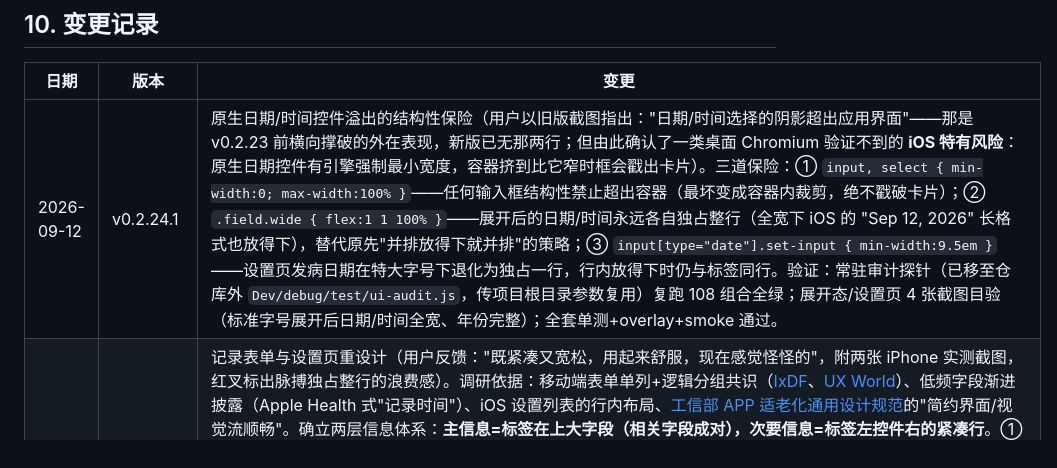
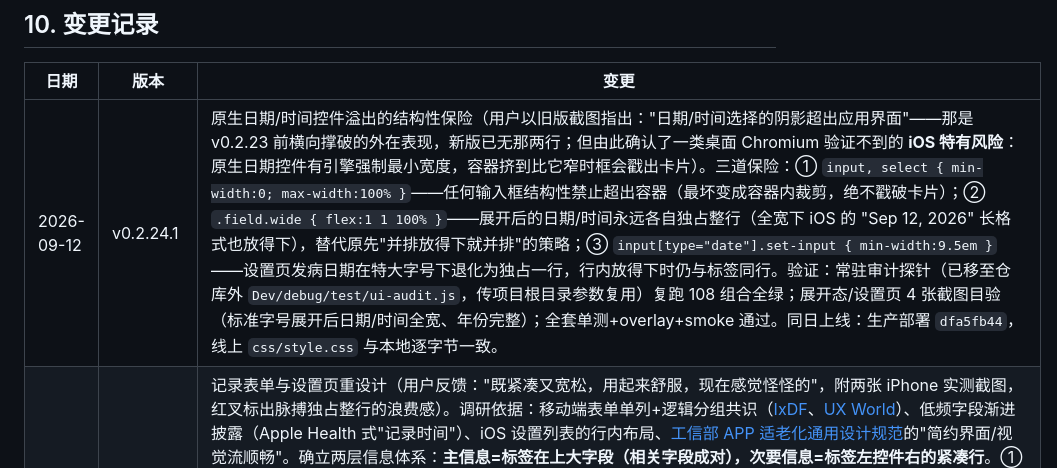
Before and after one commit to wowayou/stroke-rehab-assistant, a Markdown page: docs/DEVELOPMENT.md, the part around the change. Rendered like a GitHub page.

Commit message:
docs: v0.2.24.1 部署ID落档

```diff
--- a/docs/DEVELOPMENT.md
+++ b/docs/DEVELOPMENT.md
@@ -334,7 +334,7 @@ v0.2.13「语音朗读 + 动作简笔画」相关（**语音只能真机验，
 
 | 日期 | 版本 | 变更 |
 |---|---|---|
-| 2026-09-12 | v0.2.24.1 | 原生日期/时间控件溢出的结构性保险（用户以旧版截图指出："日期/时间选择的阴影超出应用界面"——那是 v0.2.23 前横向撑破的外在表现，新版已无那两行；但由此确认了一类桌面 Chromium 验证不到的 **iOS 特有风险**：原生日期控件有引擎强制最小宽度，容器挤到比它窄时框会戳出卡片）。三道保险：① `input, select { min-width:0; max-width:100% }`——任何输入框结构性禁止超出容器（最坏变成容器内裁剪，绝不戳破卡片）；② `.field.wide { flex:1 1 100% }`——展开后的日期/时间永远各自独占整行（全宽下 iOS 的 "Sep 12, 2026" 长格式也放得下），替代原先"并排放得下就并排"的策略；③ `input[type="date"].set-input { min-width:9.5em }`——设置页发病日期在特大字号下退化为独占一行，行内放得下时仍与标签同行。验证：常驻审计探针（已移至仓库外 `Dev/debug/test/ui-audit.js`，传项目根目录参数复用）复跑 108 组合全绿；展开态/设置页 4 张截图目验（标准字号展开后日期/时间全宽、年份完整）；全套单测+overlay+smoke 通过。 |
+| 2026-09-12 | v0.2.24.1 | 原生日期/时间控件溢出的结构性保险（用户以旧版截图指出："日期/时间选择的阴影超出应用界面"——那是 v0.2.23 前横向撑破的外在表现，新版已无那两行；但由此确认了一类桌面 Chromium 验证不到的 **iOS 特有风险**：原生日期控件有引擎强制最小宽度，容器挤到比它窄时框会戳出卡片）。三道保险：① `input, select { min-width:0; max-width:100% }`——任何输入框结构性禁止超出容器（最坏变成容器内裁剪，绝不戳破卡片）；② `.field.wide { flex:1 1 100% }`——展开后的日期/时间永远各自独占整行（全宽下 iOS 的 "Sep 12, 2026" 长格式也放得下），替代原先"并排放得下就并排"的策略；③ `input[type="date"].set-input { min-width:9.5em }`——设置页发病日期在特大字号下退化为独占一行，行内放得下时仍与标签同行。验证：常驻审计探针（已移至仓库外 `Dev/debug/test/ui-audit.js`，传项目根目录参数复用）复跑 108 组合全绿；展开态/设置页 4 张截图目验（标准字号展开后日期/时间全宽、年份完整）；全套单测+overlay+smoke 通过。同日上线：生产部署 `dfa5fb44`，线上 `css/style.css` 与本地逐字节一致。 |
 | 2026-09-12 | v0.2.24 | 记录表单与设置页重设计（用户反馈："既紧凑又宽松，用起来舒服，现在感觉怪怪的"，附两张 iPhone 实测截图，红叉标出脉搏独占整行的浪费感）。调研依据：移动端表单单列+逻辑分组共识（[IxDF](https://ixdf.org/literature/article/ui-form-design)、[UX World](https://medium.com/uxdworld/form-design-best-practices-6b8b5af14c0d)）、低频字段渐进披露（Apple Health 式"记录时间"）、iOS 设置列表的行内布局、[工信部 APP 适老化通用设计规范](http://www.xinhuanet.com/politics/2021-04/07/c_1127302897.htm)的"简约界面/视觉流顺畅"。确立两层信息体系：**主信息=标签在上大字段（相关字段成对），次要信息=标签左控件右的紧凑行**。① 血压/血糖/体重表单：高压/低压保持成对；脉搏从独占整行改为行内字段；日期+时间两大行收敛为「记录时间：今天 11:21」小条（`fmtWhen` 口语化显示今天/昨天/M-D），点按才展开原生日期/时间输入（`bindWhenToggle`，字段 id 不变、保存逻辑不变）；体重表单同构。效果：特大字号下表单+保存按钮一屏放下（此前要滚两屏）。② 设置页：六个输入框去掉 `width:Nem` 定宽改 `.set-input` 弹性填满行宽——任何字号下不再出现"半截输入框"，特大档自然成为标签+全宽输入的堆叠式（iOS 大表单式）。③ 「🔊 听一遍」加 nowrap 不再被折行拆开。④ 320/特大下高压/低压优雅退化为全宽堆叠。验证：重建 108 组合 UI 审计探针复跑——整页横向滚动 0、元素越界 0、文本裁剪 0（修复前 12/120/若干）；8 张关键界面截图人眼复核；storage/contracts/figures/encryption/backup-stress/overlay/smoke 全过。**真机待复测**：记录页三个表单（含点开"记录时间"改日期）+ 设置页在 iPhone 上的手感。同日上线：生产部署 `847ae2ce`，线上 `js/app.js`/`css/style.css` 与本地逐字节一致，浮层四路径对生产回归通过。 |
 | 2026-09-12 | v0.2.23 | 同类 UI/UX 问题完整诊断与修复（起点：iPhone SE 2 真机实测发现的 P3「特大字号设置页标签断词」）。用临时探针在真实 Chromium 里对 5 视图 + 12 弹窗 × 3 档字号 × 2 档屏宽（375/320，共 108 组合）体检：整页横向滚动、元素越出右缘、短文本断词折行、文本裁剪；带数据状态（图表/历史/药物行都在有数据时测）。发现并修复四类：① **记录页血压/血糖表单「日期+时间」行在所有字号下都横向撑破页面**（日期/时间输入框有浏览器固有最小宽度且 `min-width:auto` 不可收缩，v0.2 起潜伏，此前 smoke/单测均测不出）——表单重排（脉搏并入高压/低压行）+ `.form-row` 允许换行 + 日期/时间字段 `.field.wide { min-width:8.5em }` 兜底 + 标签括号说明 `.label-opt` 整体换行（不断成"（收缩/压）"）+ 脉搏标签加回（选填）、占位符改回「次/分」防裁剪；② **设置页 `.setting-row` 标签被 em 定宽输入框挤压断词**（真机 P3 根因：输入框 `width:9em` 等随根字号放大，`flex:1` 标签被挤到 ~70px）——标签改 `flex:1 0 auto` 永不收缩断词、行允许换行（特大档下输入框整体落到第二行）；③ **特大字号下头部「脑梗康复助手」标题/「设置」/「急救」在 375 与 320 都断词**——特大档标题绝对字号降为与"大"档一致（1.05rem×22=23px，适老化不回退）、急救键收窄内边距、`.header-inner` 允许换行兜底（截图中两行头部反而更清爽）；④ **特大+320 下连续天数徽章撑破卡片**——`max-width:100%` 允许成两行圆角条。修复后同探针复跑：整页横向滚动 12→0、元素越界 120→0、断词类清零；训练页分类 tab 的横向滚动系 `overflow-x:auto` 设计使然，已识别排除。验证：storage/contracts/figures/encryption/backup-stress/overlay/smoke 全过 + 全部 JS 语法检查通过 + 关键界面截图人眼复核（临时探针已删，截图存 `Dev/debug/test/srehab-frames/fix_*.png`）。**真机待复测**：记录页表单、设置页、头部在 iPhone 实机上的观感。同日上线：生产部署 `88c385de`，线上 `js/app.js`/`css/style.css` 与本地逐字节一致、根路径 index 一致、CSP/HSTS/防嵌入头在、浮层四路径对生产回归通过。运维坑（接 v0.2.9.1）：非交互 shell（`wsl -e bash -c`）PATH 不含 nvm bin，deploy.sh 会回落到系统 node18 的 `npx wrangler@latest` 并误报"未登录"；先 `export PATH="$HOME/.nvm/versions/node/v24.18.0/bin:$PATH"`（并 unset 代理）即可正常。另：`/index.html` 返回 308 到 `/`，逐字节比对应对根路径做。 |
 | 2026-09-12 | v0.2.22.4 | 真机实测（iPhone SE 2，iOS Safari 无痕窗口，生产 v0.2.22）：用户提供 4′16″ 录屏，逐帧+音轨复核。**语音朗读首次真机证实出声**（文章约 14s、训练要领约 13.6s，「停止朗读」状态正常）；计次训练闭环（倒数 10→2、圆点、打卡 toast、按钮变「再练」+「今日已完成」）、字号三档即时切换、iOS 原生日期选择器、备份弹窗与隐私提醒、BE-FAST/120 卡、无图动作 emoji 降级均通过；全程无白屏/布局破损。发现 1 个 P3 视觉问题：特大字号下设置页「怎么称呼您」标签折行断词。未覆盖：血压数值输入与保存、备份落地与恢复/撤销、加密备份、用药操作、历史弹窗、图表交互、计时动作、算一算、简笔画动作页、tel:120、微信内置浏览器（结果明细见 `docs/MANUAL-TEST.md` 结果节）。无代码改动。 |
```
